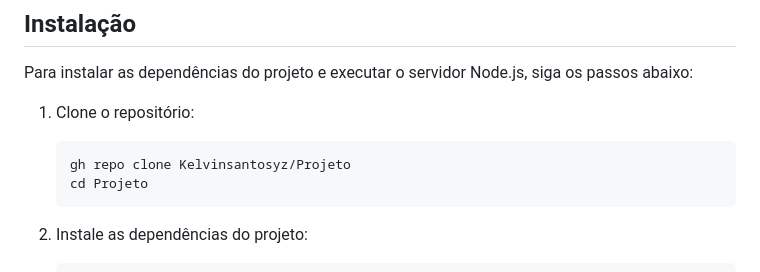
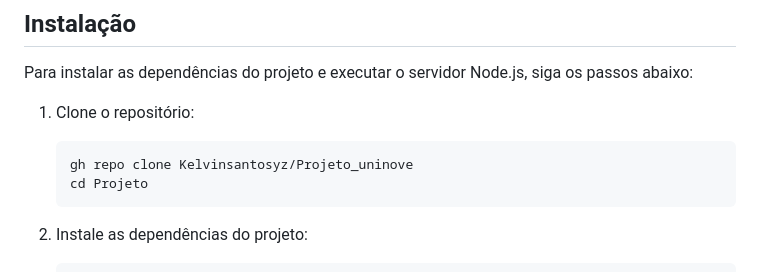
Before and after one commit to Kelvinsantosyz/Projeto_uninove, a Markdown page: README.md, the part around the change. GitHub-like rendering.

````diff
--- a/README.md
+++ b/README.md
@@ -68,7 +68,7 @@ Para instalar as dependências do projeto e executar o servidor Node.js, siga os
 1. Clone o repositório:
 
    ```bash
-   gh repo clone Kelvinsantosyz/Projeto
+   gh repo clone Kelvinsantosyz/Projeto_uninove
    cd Projeto
    ```
 
````
